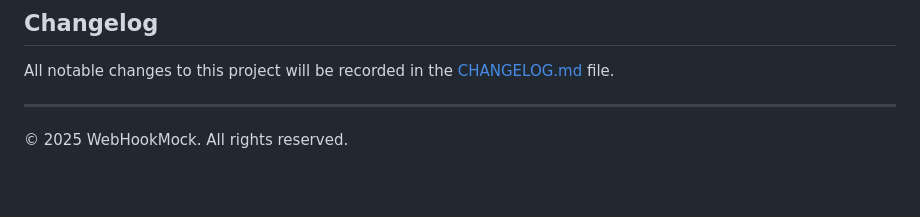
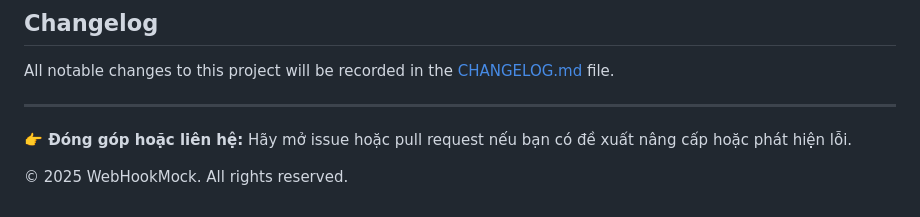
Before and after one commit to nguyenquy0710/Webhook-MockAPI, a Markdown page: README.md, the part around the change. Rendered like a GitHub page; blank space fills up the shorter version.

```diff
--- a/README.md
+++ b/README.md
@@ -251,4 +251,7 @@ All notable changes to this project will be recorded in the [CHANGELOG.md](/CHAN
 
 ---
 
-© 2025 WebHookMock. All rights reserved.
+**👉 Đóng góp hoặc liên hệ:**
+Hãy mở issue hoặc pull request nếu bạn có đề xuất nâng cấp hoặc phát hiện lỗi.
+
+<p style="text-align: center;"> © 2025 WebHookMock. All rights reserved. </p>
```
